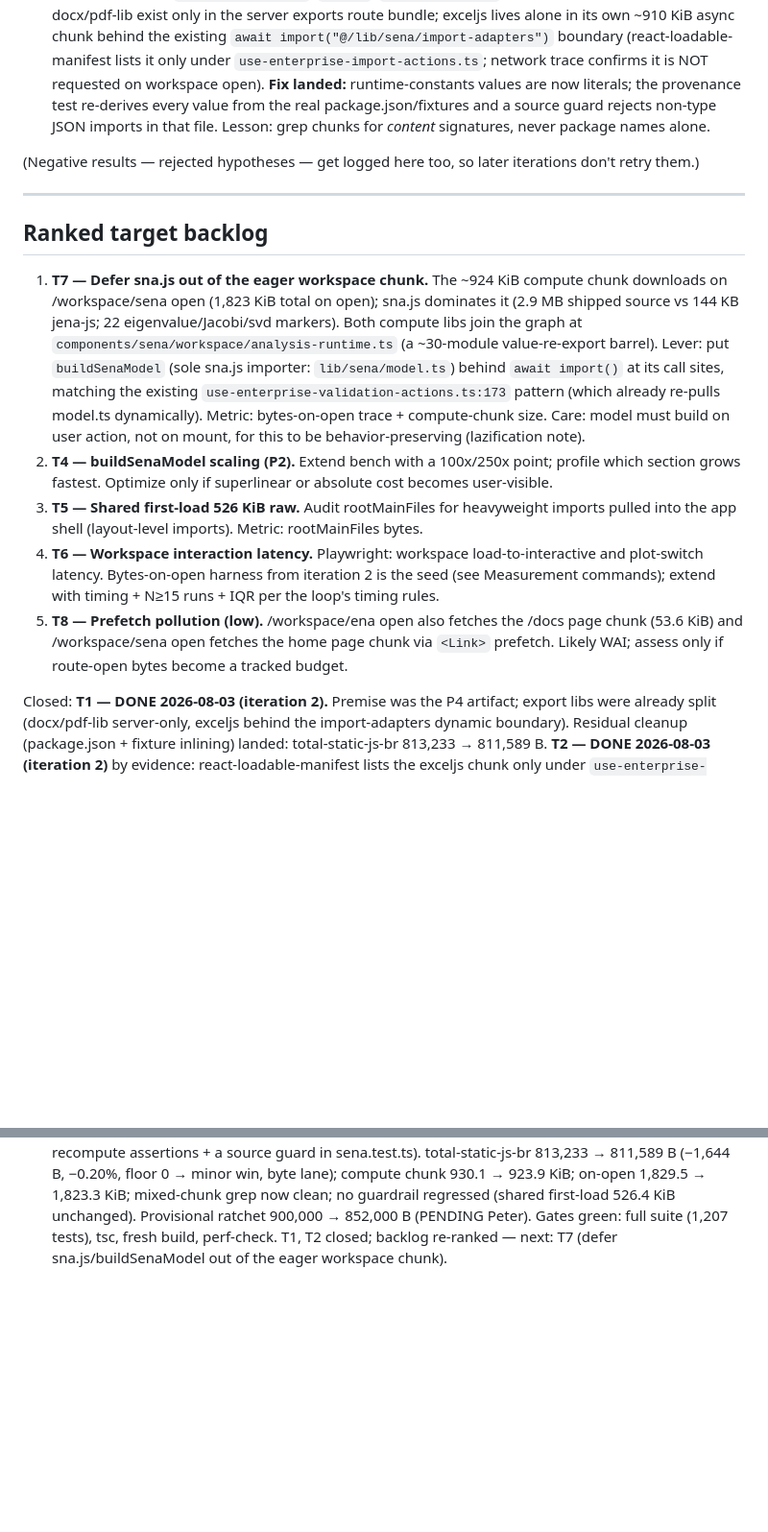
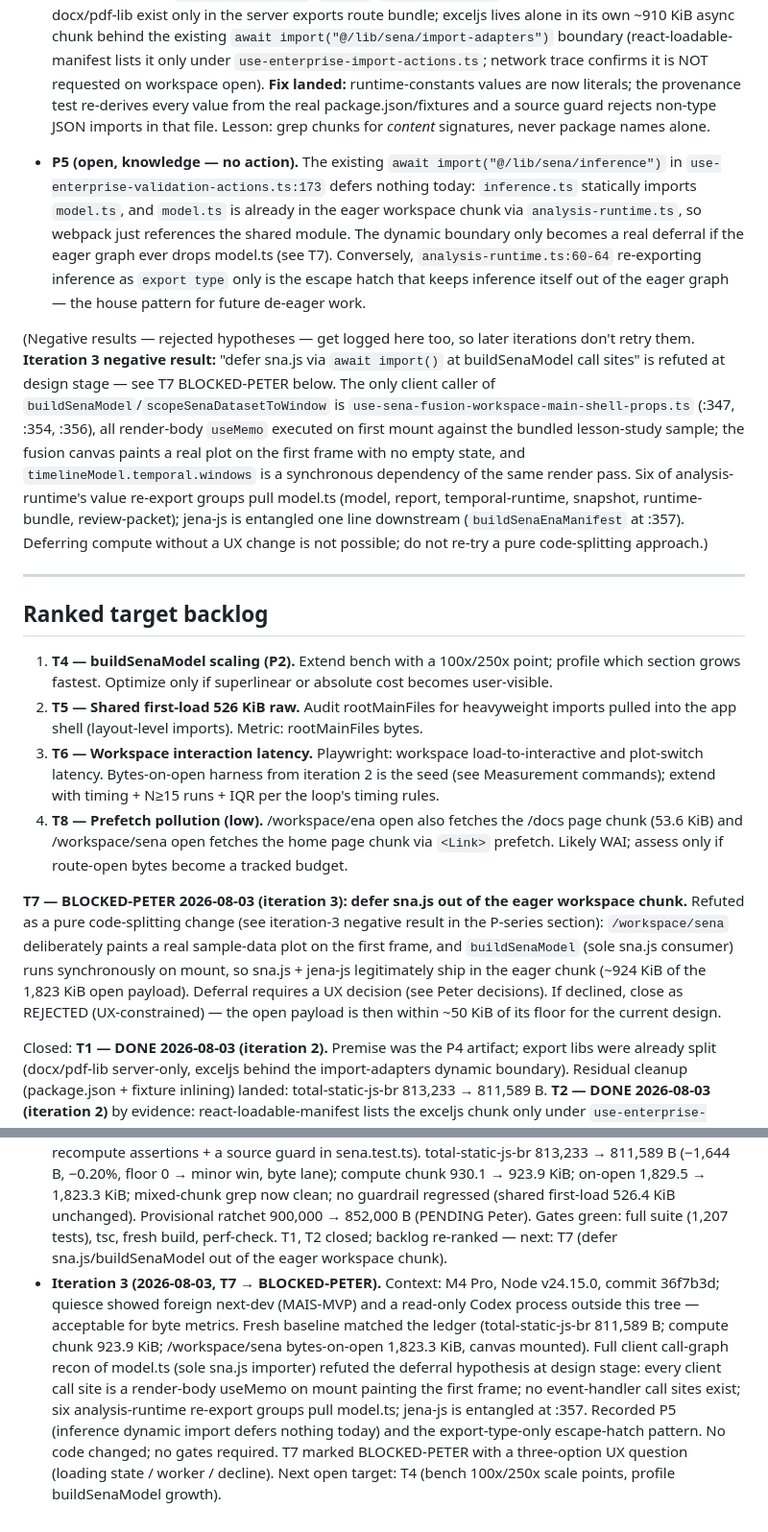
Before and after one commit to HUDongpin/SENA, a Markdown page: sena-hk-template/20260802_SENA_Perf Report.md, 2 parts joined by grey strips. Shown at 96% size. Drawn GitHub-style; blank space fills up the shorter version.

Commit message:
chore: perf loop iteration 3 — T7 BLOCKED-PETER (sna.js deferral needs UX decision)
Recon-only iteration, no code changes. Full client call-graph of lib/sena/model.ts
(sole sna.js importer) refutes pure code-splitting: buildSenaModel runs in
render-body useMemo on first mount of /workspace/sena, painting a real
lesson-study plot on the first frame with no empty state, so sna.js (+jena-js)
legitimately ship in the eager ~924 KiB chunk (of 1,823 KiB raw on open).
Deferral options (loading state / worker / decline) queued as a Peter decision.
Also logged P5: the existing inference dynamic import defers nothing while
model.ts stays eager. Next: T4 (bench 100x/250x scale points).

Co-Authored-By: Claude Fable 5 <noreply@anthropic.com>

```diff
--- a/sena-hk-template/20260802_SENA_Perf Report.md
+++ b/sena-hk-template/20260802_SENA_Perf Report.md
@@ -136,23 +136,33 @@ Datasets: 1x = 4 people / 8 interactions / 10 utterances / 10 segments / 7 codes
   package.json/fixtures and a source guard rejects non-type JSON imports in that file.
   Lesson: grep chunks for *content* signatures, never package names alone.
 
+- **P5 (open, knowledge — no action).** The existing
+  `await import("@/lib/sena/inference")` in `use-enterprise-validation-actions.ts:173`
+  defers nothing today: `inference.ts` statically imports `model.ts`, and `model.ts` is
+  already in the eager workspace chunk via `analysis-runtime.ts`, so webpack just
+  references the shared module. The dynamic boundary only becomes a real deferral if the
+  eager graph ever drops model.ts (see T7). Conversely, `analysis-runtime.ts:60-64`
+  re-exporting inference as `export type` only is the escape hatch that keeps inference
+  itself out of the eager graph — the house pattern for future de-eager work.
+
 (Negative results — rejected hypotheses — get logged here too, so later iterations don't
-retry them.)
+retry them. **Iteration 3 negative result:** "defer sna.js via `await import()` at
+buildSenaModel call sites" is refuted at design stage — see T7 BLOCKED-PETER below. The
+only client caller of `buildSenaModel`/`scopeSenaDatasetToWindow` is
+`use-sena-fusion-workspace-main-shell-props.ts` (:347, :354, :356), all render-body
+`useMemo` executed on first mount against the bundled lesson-study sample; the fusion
+canvas paints a real plot on the first frame with no empty state, and
+`timelineModel.temporal.windows` is a synchronous dependency of the same render pass.
+Six of analysis-runtime's value re-export groups pull model.ts (model, report,
+temporal-runtime, snapshot, runtime-bundle, review-packet); jena-js is entangled one line
+downstream (`buildSenaEnaManifest` at :357). Deferring compute without a UX change is not
+possible; do not re-try a pure code-splitting approach.)
 
 ---
 
 ## Ranked target backlog
 
-1. **T7 — Defer sna.js out of the eager workspace chunk.** The ~924 KiB compute chunk
-   downloads on /workspace/sena open (1,823 KiB total on open); sna.js dominates it
-   (2.9 MB shipped source vs 144 KB jena-js; 22 eigenvalue/Jacobi/svd markers). Both
-   compute libs join the graph at `components/sena/workspace/analysis-runtime.ts` (a
-   ~30-module value-re-export barrel). Lever: put `buildSenaModel` (sole sna.js importer:
-   `lib/sena/model.ts`) behind `await import()` at its call sites, matching the existing
-   `use-enterprise-validation-actions.ts:173` pattern (which already re-pulls model.ts
-   dynamically). Metric: bytes-on-open trace + compute-chunk size. Care: model must build
-   on user action, not on mount, for this to be behavior-preserving (lazification note).
-2. **T4 — buildSenaModel scaling (P2).** Extend bench with a 100x/250x point; profile which
+1. **T4 — buildSenaModel scaling (P2).** Extend bench with a 100x/250x point; profile which
    section grows fastest. Optimize only if superlinear or absolute cost becomes user-visible.
 3. **T5 — Shared first-load 526 KiB raw.** Audit rootMainFiles for heavyweight imports
    pulled into the app shell (layout-level imports). Metric: rootMainFiles bytes.
@@ -162,6 +172,15 @@ retry them.)
 5. **T8 — Prefetch pollution (low).** /workspace/ena open also fetches the /docs page
    chunk (53.6 KiB) and /workspace/sena open fetches the home page chunk via `<Link>`
    prefetch. Likely WAI; assess only if route-open bytes become a tracked budget.
+
+**T7 — BLOCKED-PETER 2026-08-03 (iteration 3): defer sna.js out of the eager workspace
+chunk.** Refuted as a pure code-splitting change (see iteration-3 negative result in the
+P-series section): `/workspace/sena` deliberately paints a real sample-data plot on the
+first frame, and `buildSenaModel` (sole sna.js consumer) runs synchronously on mount, so
+sna.js + jena-js legitimately ship in the eager chunk (~924 KiB of the 1,823 KiB open
+payload). Deferral requires a UX decision (see Peter decisions). If declined, close as
+REJECTED (UX-constrained) — the open payload is then within ~50 KiB of its floor for the
+current design.
 
 Closed: **T1 — DONE 2026-08-03 (iteration 2).** Premise was the P4 artifact; export libs
 were already split (docx/pdf-lib server-only, exceljs behind the import-adapters dynamic
@@ -210,3 +239,15 @@ strict-evidence flags.
   ratchet 900,000 → 852,000 B (PENDING Peter). Gates green: full suite (1,207 tests),
   tsc, fresh build, perf-check. T1, T2 closed; backlog re-ranked — next: T7 (defer
   sna.js/buildSenaModel out of the eager workspace chunk).
+- **Iteration 3 (2026-08-03, T7 → BLOCKED-PETER).** Context: M4 Pro, Node v24.15.0,
+  commit 36f7b3d; quiesce showed foreign next-dev (MAIS-MVP) and a read-only Codex
+  process outside this tree — acceptable for byte metrics. Fresh baseline matched the
+  ledger (total-static-js-br 811,589 B; compute chunk 923.9 KiB; /workspace/sena
+  bytes-on-open 1,823.3 KiB, canvas mounted). Full client call-graph recon of model.ts
+  (sole sna.js importer) refuted the deferral hypothesis at design stage: every client
+  call site is a render-body useMemo on mount painting the first frame; no event-handler
+  call sites exist; six analysis-runtime re-export groups pull model.ts; jena-js is
+  entangled at :357. Recorded P5 (inference dynamic import defers nothing today) and the
+  export-type-only escape-hatch pattern. No code changed; no gates required. T7 marked
+  BLOCKED-PETER with a three-option UX question (loading state / worker / decline).
+  Next open target: T4 (bench 100x/250x scale points, profile buildSenaModel growth).
```
Also changed, not shown: other parts of sena-hk-template/20260802_SENA_Perf Report.md (+10 -0 lines).
